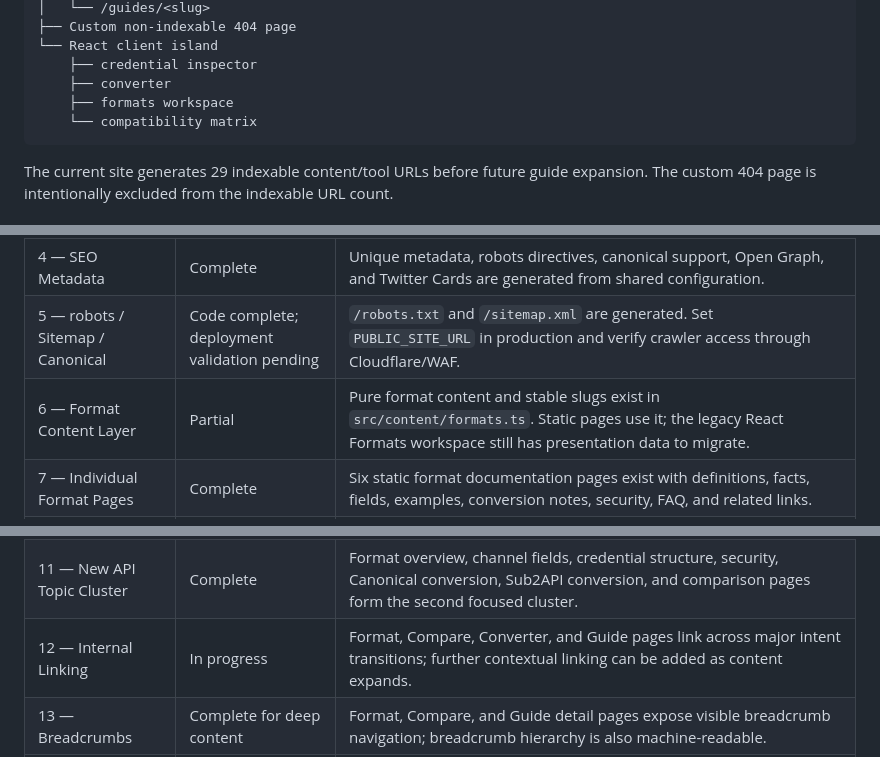
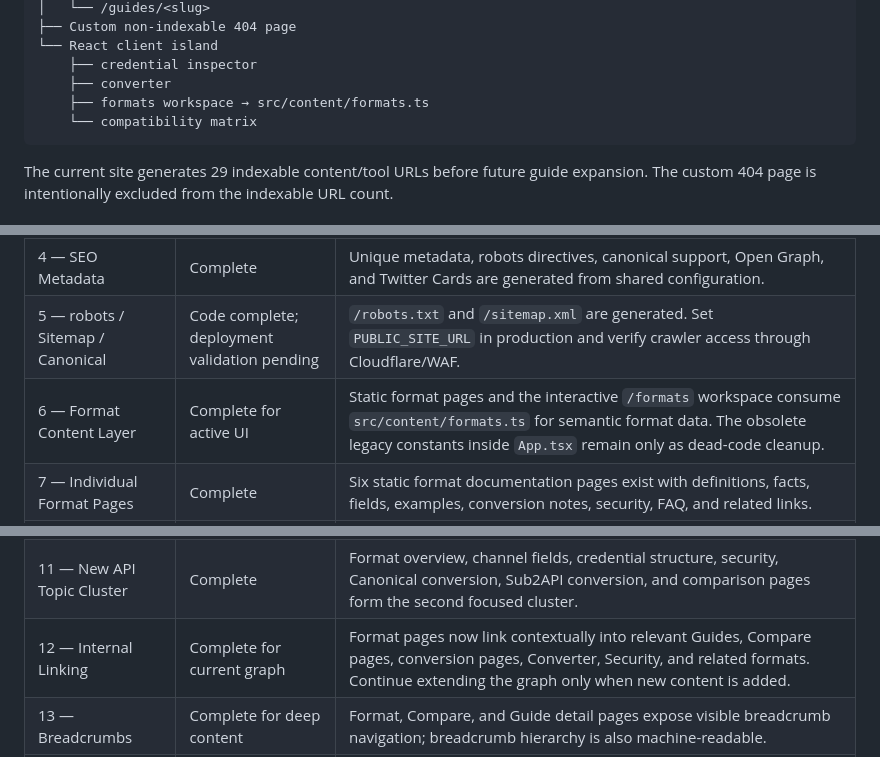
Before and after one commit to 1264585648/gpt-converter, a Markdown page: docs/SEO_GEO_PROGRESS.md, 3 parts joined by grey strips. Rendered like a GitHub page.

Commit message:
docs: sync SEO and GEO progress

````diff
--- a/docs/SEO_GEO_PROGRESS.md
+++ b/docs/SEO_GEO_PROGRESS.md
@@ -25,7 +25,7 @@ Astro static site
 └── React client island
     ├── credential inspector
     ├── converter
-    ├── formats workspace
+    ├── formats workspace → src/content/formats.ts
     └── compatibility matrix
 ```
 
@@ -41,13 +41,13 @@ The current site generates 29 indexable content/tool URLs before future guide ex
 | 3 — Language and Site Identity | Complete | Primary language is English and the canonical AuthAtlas product description is centralized. |
 | 4 — SEO Metadata | Complete | Unique metadata, robots directives, canonical support, Open Graph, and Twitter Cards are generated from shared configuration. |
 | 5 — robots / Sitemap / Canonical | Code complete; deployment validation pending | `/robots.txt` and `/sitemap.xml` are generated. Set `PUBLIC_SITE_URL` in production and verify crawler access through Cloudflare/WAF. |
-| 6 — Format Content Layer | Partial | Pure format content and stable slugs exist in `src/content/formats.ts`. Static pages use it; the legacy React Formats workspace still has presentation data to migrate. |
+| 6 — Format Content Layer | Complete for active UI | Static format pages and the interactive `/formats` workspace consume `src/content/formats.ts` for semantic format data. The obsolete legacy constants inside `App.tsx` remain only as dead-code cleanup. |
 | 7 — Individual Format Pages | Complete | Six static format documentation pages exist with definitions, facts, fields, examples, conversion notes, security, FAQ, and related links. |
 | 8 — Converter Landing Content | Complete | Persistent supported-format links, conversion-strategy explanations, local-processing guidance, and converter FAQ are present outside the React island. |
 | 9 — Compare / Conversion Pages | Complete | Eight conversion pages and three comparison pages are static, internally linked, and included in sitemap generation. |
 | 10 — Sub2API Topic Cluster | Complete | Format overview, fields, authentication structure, security, Canonical conversion, New API conversion, and comparison pages form the first focused cluster. |
 | 11 — New API Topic Cluster | Complete | Format overview, channel fields, credential structure, security, Canonical conversion, Sub2API conversion, and comparison pages form the second focused cluster. |
-| 12 — Internal Linking | In progress | Format, Compare, Converter, and Guide pages link across major intent transitions; further contextual linking can be added as content expands. |
+| 12 — Internal Linking | Complete for current graph | Format pages now link contextually into relevant Guides, Compare pages, conversion pages, Converter, Security, and related formats. Continue extending the graph only when new content is added. |
 | 13 — Breadcrumbs | Complete for deep content | Format, Compare, and Guide detail pages expose visible breadcrumb navigation; breadcrumb hierarchy is also machine-readable. |
 | 14 — Structured Data | Complete | Home uses WebSite + SoftwareApplication, Converter uses SoftwareApplication, Security and deep documentation pages use TechArticle where appropriate, and hierarchical pages use BreadcrumbList. |
 | 15 — Broader Guides | Deliberately deferred | Expand broad OAuth/authentication content after Sub2API/New API pages have been indexed and query data is available. |
````
Also changed, not shown: other parts of docs/SEO_GEO_PROGRESS.md (+2 -2 lines).
